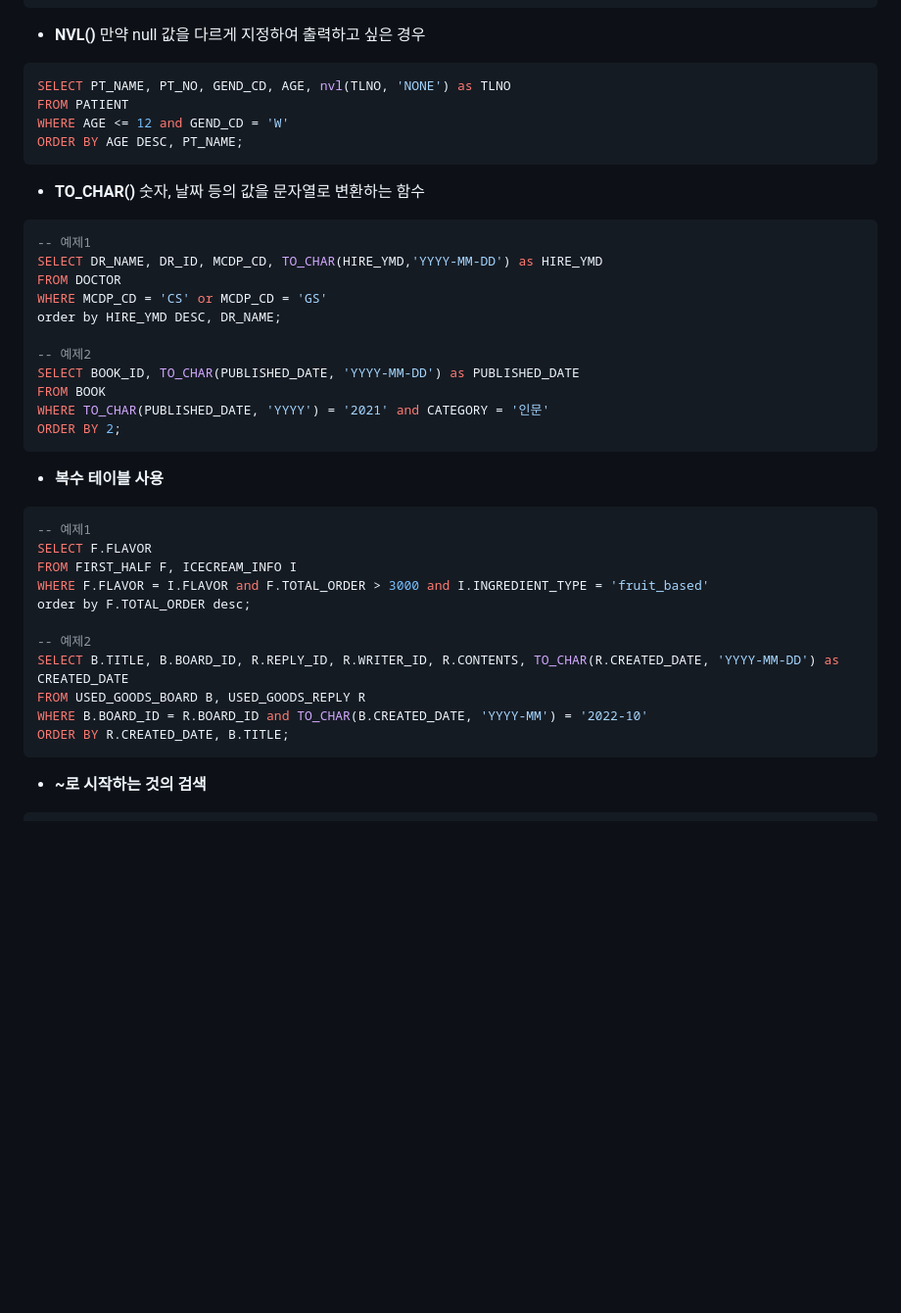
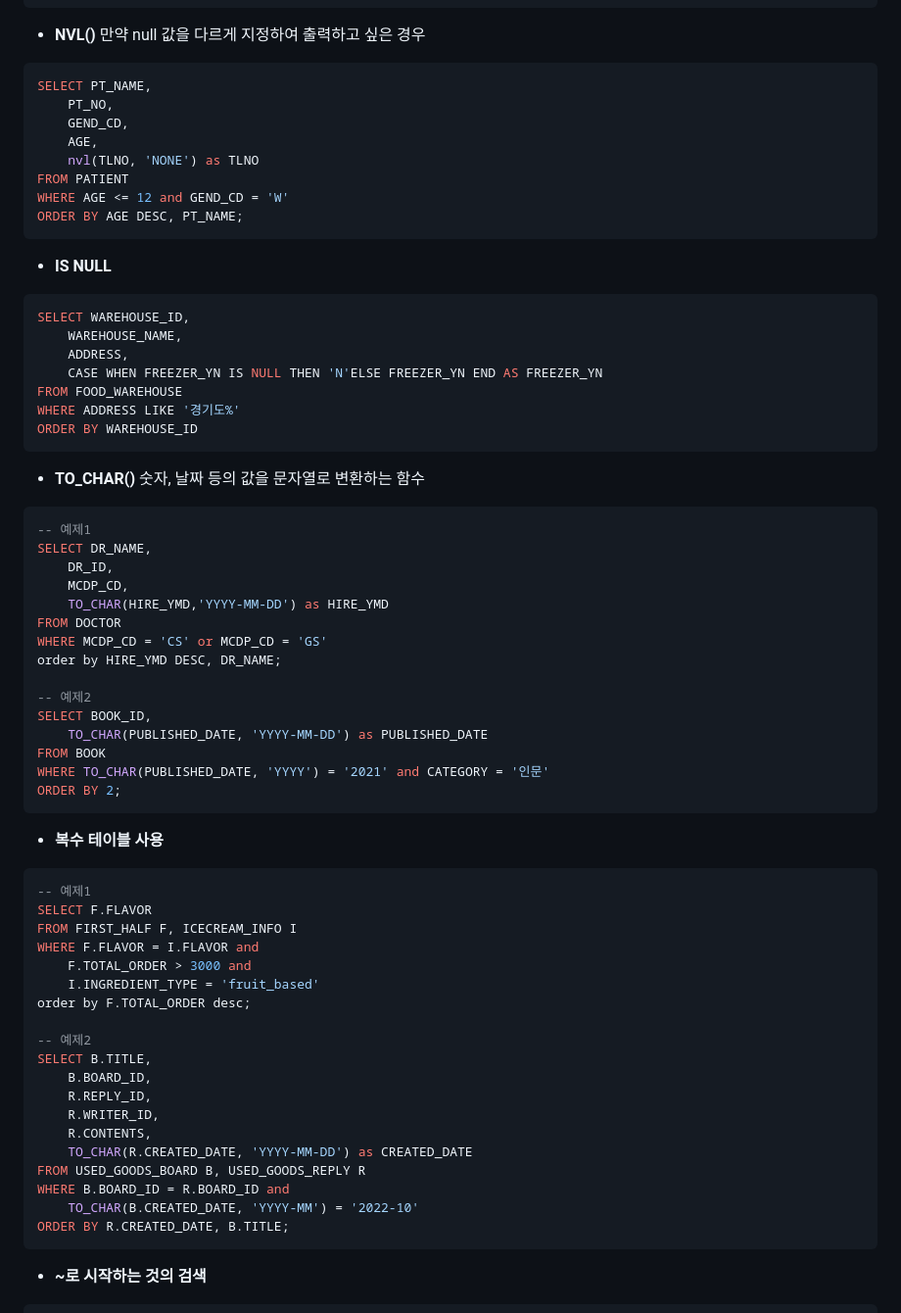
Before and after one commit to woorively/Haetbit-TIL, a Markdown page: SQL/Programmers_SQLkit_Lv1.md, the part around one of its changes. Shown at 98% size. Drawn GitHub-style; blank space fills up the shorter version.

````diff
--- a/SQL/Programmers_SQLkit_Lv1.md
+++ b/SQL/Programmers_SQLkit_Lv1.md
@@ -15,10 +15,26 @@ FROM 테이블_리스트
 만약 null 값을 다르게 지정하여 출력하고 싶은 경우
 
 ```sql
-SELECT PT_NAME, PT_NO, GEND_CD, AGE, nvl(TLNO, 'NONE') as TLNO
+SELECT PT_NAME,
+	PT_NO,
+	GEND_CD,
+	AGE,
+	nvl(TLNO, 'NONE') as TLNO
 FROM PATIENT
 WHERE AGE <= 12 and GEND_CD = 'W'
 ORDER BY AGE DESC, PT_NAME;
+```
+
+- **IS NULL**
+
+```sql
+SELECT WAREHOUSE_ID,
+	WAREHOUSE_NAME,
+	ADDRESS,
+	CASE WHEN FREEZER_YN IS NULL THEN 'N'ELSE FREEZER_YN END AS FREEZER_YN
+FROM FOOD_WAREHOUSE
+WHERE ADDRESS LIKE '경기도%'
+ORDER BY WAREHOUSE_ID
 ```
 
 - **TO_CHAR()**
@@ -26,13 +42,17 @@ ORDER BY AGE DESC, PT_NAME;
 
 ```sql
 -- 예제1
-SELECT DR_NAME, DR_ID, MCDP_CD, TO_CHAR(HIRE_YMD,'YYYY-MM-DD') as HIRE_YMD
+SELECT DR_NAME,
+	DR_ID,
+	MCDP_CD,
+	TO_CHAR(HIRE_YMD,'YYYY-MM-DD') as HIRE_YMD
 FROM DOCTOR
 WHERE MCDP_CD = 'CS' or MCDP_CD = 'GS'
 order by HIRE_YMD DESC, DR_NAME;
 
 -- 예제2
-SELECT BOOK_ID, TO_CHAR(PUBLISHED_DATE, 'YYYY-MM-DD') as PUBLISHED_DATE
+SELECT BOOK_ID,
+	TO_CHAR(PUBLISHED_DATE, 'YYYY-MM-DD') as PUBLISHED_DATE
 FROM BOOK
 WHERE TO_CHAR(PUBLISHED_DATE, 'YYYY') = '2021' and CATEGORY = '인문'
 ORDER BY 2;
@@ -44,13 +64,21 @@ ORDER BY 2;
 -- 예제1
 SELECT F.FLAVOR
 FROM FIRST_HALF F, ICECREAM_INFO I
-WHERE F.FLAVOR = I.FLAVOR and F.TOTAL_ORDER > 3000 and I.INGREDIENT_TYPE = 'fruit_based'
+WHERE F.FLAVOR = I.FLAVOR and
+	F.TOTAL_ORDER > 3000 and
+	I.INGREDIENT_TYPE = 'fruit_based'
 order by F.TOTAL_ORDER desc;
 
 -- 예제2
-SELECT B.TITLE, B.BOARD_ID, R.REPLY_ID, R.WRITER_ID, R.CONTENTS, TO_CHAR(R.CREATED_DATE, 'YYYY-MM-DD') as CREATED_DATE
+SELECT B.TITLE,
+	B.BOARD_ID,
+	R.REPLY_ID,
+	R.WRITER_ID,
+	R.CONTENTS,
+	TO_CHAR(R.CREATED_DATE, 'YYYY-MM-DD') as CREATED_DATE
 FROM USED_GOODS_BOARD B, USED_GOODS_REPLY R
-WHERE B.BOARD_ID = R.BOARD_ID and TO_CHAR(B.CREATED_DATE, 'YYYY-MM') = '2022-10'
+WHERE B.BOARD_ID = R.BOARD_ID and
+	TO_CHAR(B.CREATED_DATE, 'YYYY-MM') = '2022-10'
 ORDER BY R.CREATED_DATE, B.TITLE;
 ```
 
````
Also changed, not shown: other parts of SQL/Programmers_SQLkit_Lv1.md (+19 -8 lines).
